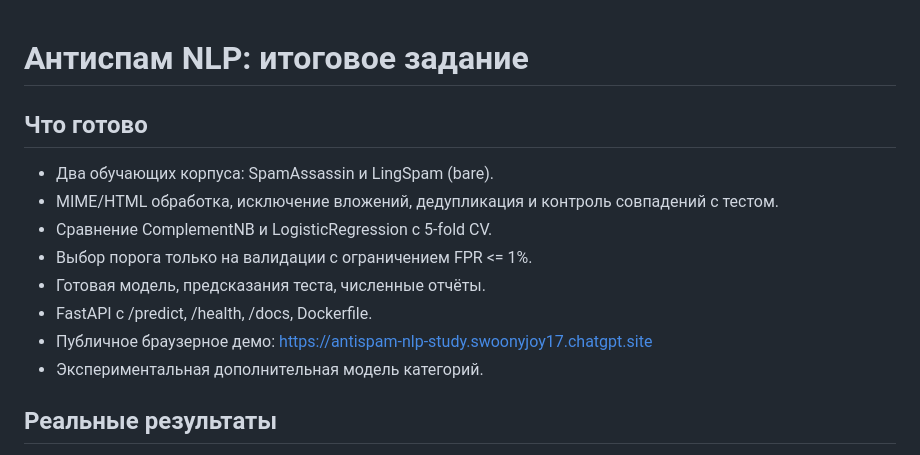
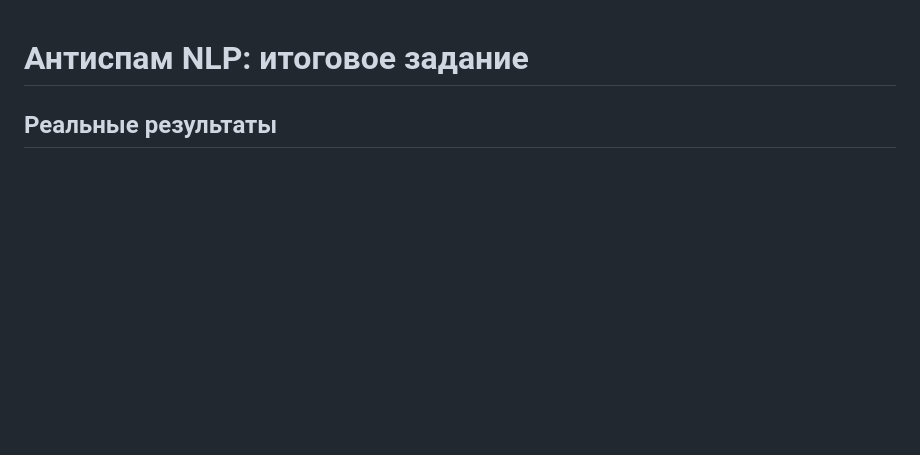
Before and after one commit to CreedSCT/antispam-nlp, a Markdown page: README.md, the part around the change. GitHub-like rendering; blank space fills up the shorter version.

```diff
--- a/README.md
+++ b/README.md
@@ -1,15 +1,4 @@
 # Антиспам NLP: итоговое задание
-
-## Что готово
-
-- Два обучающих корпуса: SpamAssassin и LingSpam (bare).
-- MIME/HTML обработка, исключение вложений, дедупликация и контроль совпадений с тестом.
-- Сравнение ComplementNB и LogisticRegression с 5-fold CV.
-- Выбор порога только на валидации с ограничением FPR <= 1%.
-- Готовая модель, предсказания теста, численные отчёты.
-- FastAPI с /predict, /health, /docs, Dockerfile.
-- Публичное браузерное демо: https://antispam-nlp-study.swoonyjoy17.chatgpt.site
-- Экспериментальная дополнительная модель категорий.
 
 ## Реальные результаты
 
```
